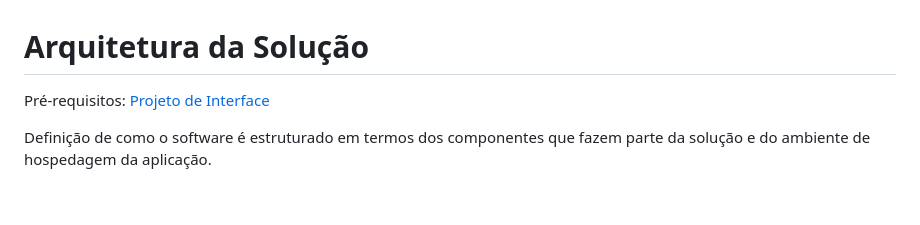
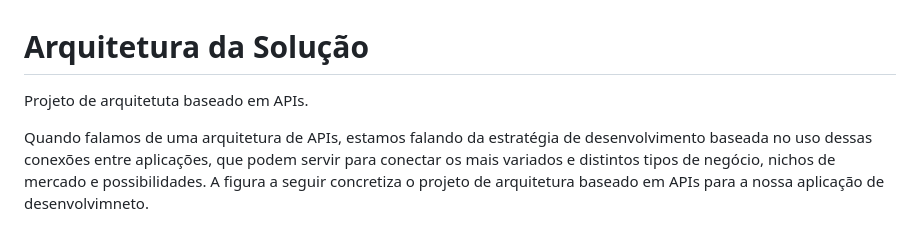
Before and after one commit to JulioBLustosa/pmv-ads-2023-1-e4-proj-apdist-t4-crm_auto, a Markdown page: docs/05-Arquitetura da Solução.md, the part around one of its changes. Drawn GitHub-style; blank space fills up the shorter version.

Commit message:
Update 05-Arquitetura da Solução.md
Projeto de arquitetura baseado em APIs.

```diff
--- a/docs/05-Arquitetura da Solução.md
+++ b/docs/05-Arquitetura da Solução.md
@@ -1,6 +1,6 @@
 # Arquitetura da Solução
 
-<span style="color:red">Pré-requisitos: <a href="3-Projeto de Interface.md"> Projeto de Interface</a></span>
+Projeto de arquitetuta baseado em APIs.
 
-Definição de como o software é estruturado em termos dos componentes que fazem parte da solução e do ambiente de hospedagem da aplicação.
+Quando falamos de uma arquitetura de APIs, estamos falando da estratégia de desenvolvimento baseada no uso dessas conexões entre aplicações, que podem servir para conectar os mais variados e distintos tipos de negócio, nichos de mercado e possibilidades. A figura a seguir concretiza o projeto de arquitetura baseado em APIs para a nossa aplicação de desenvolvimneto.
 
```
Also changed, not shown: other parts of docs/05-Arquitetura da Solução.md (+1 -2 lines).
